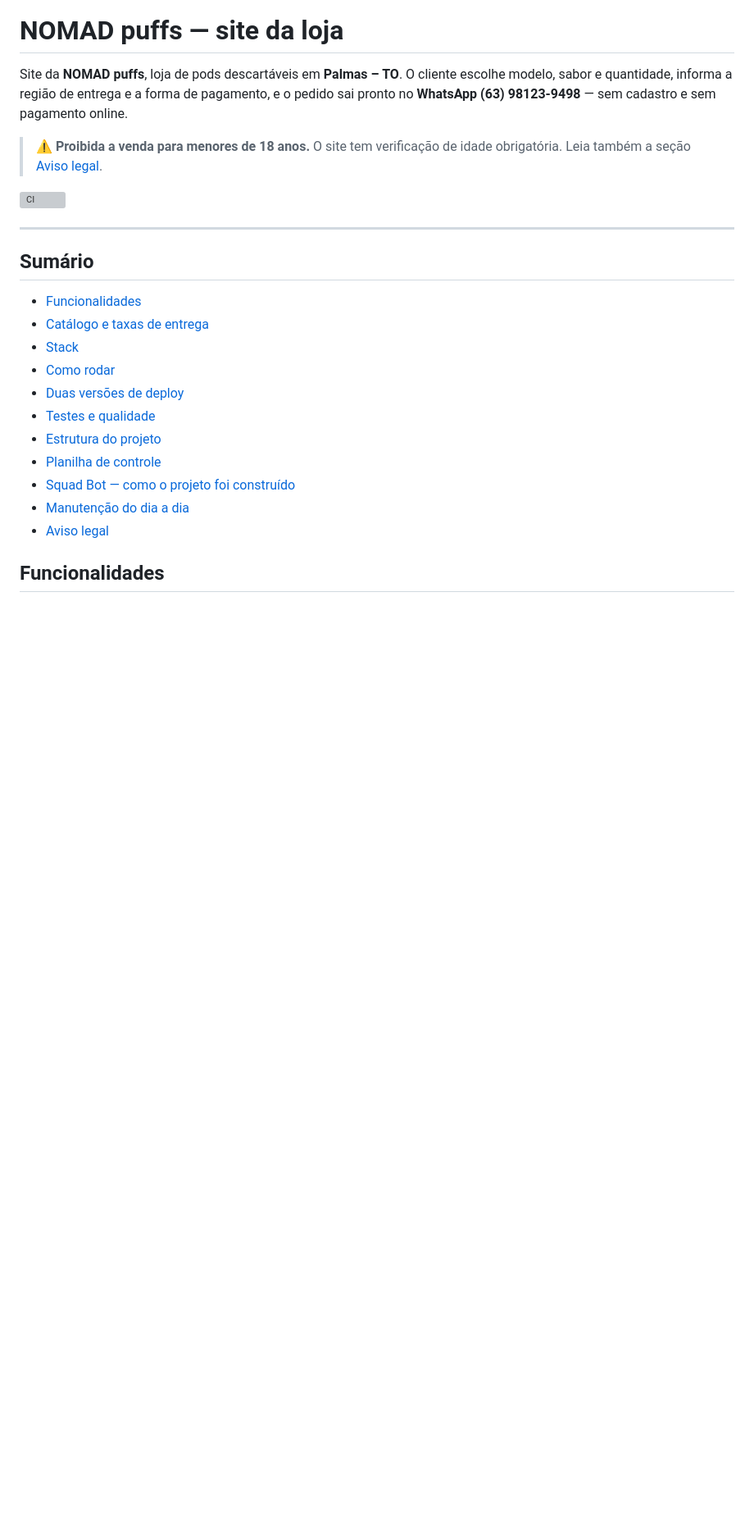
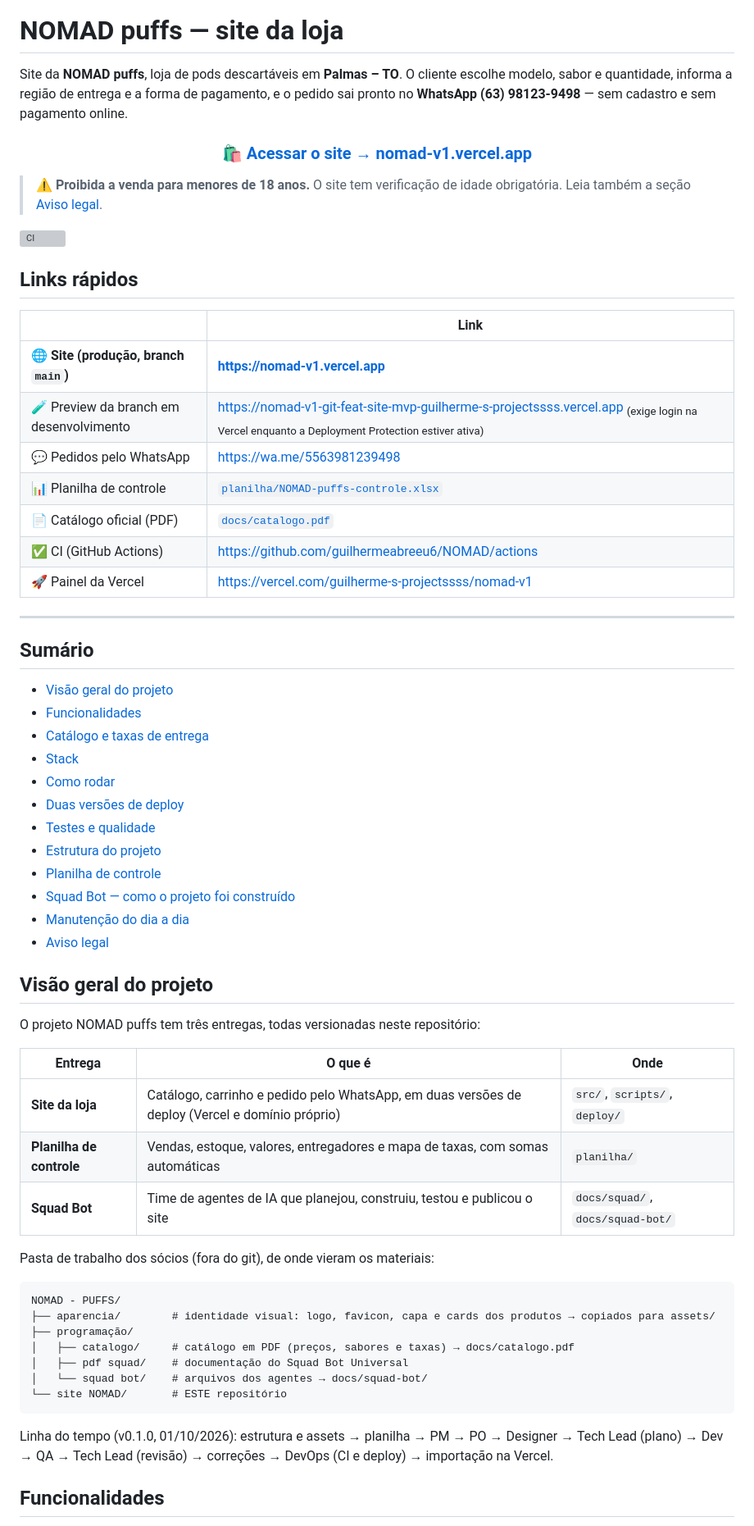
Before and after one commit to guilhermeabreeu6/NOMAD, a Markdown page: README.md, the part around one of its changes. Shown at 82% size. Rendered like a GitHub page; blank space fills up the shorter version; grey boxes are pictures that could not be loaded.

Commit message:
docs(readme): visão geral do projeto e links de acesso ao site
Co-Authored-By: Claude Opus 5.5 <noreply@anthropic.com>

````diff
--- a/README.md
+++ b/README.md
@@ -8,14 +8,28 @@ Site da **NOMAD puffs**, loja de pods descartáveis em **Palmas – TO**. O clie
 quantidade, informa a região de entrega e a forma de pagamento, e o pedido sai pronto no
 **WhatsApp (63) 98123-9498** — sem cadastro e sem pagamento online.
 
+<h3 align="center">🛍️ <a href="https://nomad-v1.vercel.app">Acessar o site → nomad-v1.vercel.app</a></h3>
+
 > ⚠️ **Proibida a venda para menores de 18 anos.** O site tem verificação de idade obrigatória.
 > Leia também a seção [Aviso legal](#aviso-legal).
 
 ![CI](https://github.com/guilhermeabreeu6/NOMAD/actions/workflows/ci.yml/badge.svg)
 
+## Links rápidos
+| | Link |
+|---|---|
+| 🌐 **Site (produção, branch `main`)** | **https://nomad-v1.vercel.app** |
+| 🧪 Preview da branch em desenvolvimento | https://nomad-v1-git-feat-site-mvp-guilherme-s-projectssss.vercel.app <sub>(exige login na Vercel enquanto a Deployment Protection estiver ativa)</sub> |
+| 💬 Pedidos pelo WhatsApp | https://wa.me/5563981239498 |
+| 📊 Planilha de controle | [`planilha/NOMAD-puffs-controle.xlsx`](planilha/NOMAD-puffs-controle.xlsx) |
+| 📄 Catálogo oficial (PDF) | [`docs/catalogo.pdf`](docs/catalogo.pdf) |
+| ✅ CI (GitHub Actions) | https://github.com/guilhermeabreeu6/NOMAD/actions |
+| 🚀 Painel da Vercel | https://vercel.com/guilherme-s-projectssss/nomad-v1 |
+
 ---
 
 ## Sumário
+- [Visão geral do projeto](#visão-geral-do-projeto)
 - [Funcionalidades](#funcionalidades)
 - [Catálogo e taxas de entrega](#catálogo-e-taxas-de-entrega)
 - [Stack](#stack)
@@ -27,6 +41,29 @@ quantidade, informa a região de entrega e a forma de pagamento, e o pedido sai
 - [Squad Bot — como o projeto foi construído](#squad-bot--como-o-projeto-foi-construído)
 - [Manutenção do dia a dia](#manutenção-do-dia-a-dia)
 - [Aviso legal](#aviso-legal)
+
+## Visão geral do projeto
+O projeto NOMAD puffs tem três entregas, todas versionadas neste repositório:
+
+| Entrega | O que é | Onde |
+|---|---|---|
+| **Site da loja** | Catálogo, carrinho e pedido pelo WhatsApp, em duas versões de deploy (Vercel e domínio próprio) | `src/`, `scripts/`, `deploy/` |
+| **Planilha de controle** | Vendas, estoque, valores, entregadores e mapa de taxas, com somas automáticas | `planilha/` |
+| **Squad Bot** | Time de agentes de IA que planejou, construiu, testou e publicou o site | `docs/squad/`, `docs/squad-bot/` |
+
+Pasta de trabalho dos sócios (fora do git), de onde vieram os materiais:
+```
+NOMAD - PUFFS/
+├── aparencia/        # identidade visual: logo, favicon, capa e cards dos produtos → copiados para assets/
+├── programação/
+│   ├── catalogo/     # catálogo em PDF (preços, sabores e taxas) → docs/catalogo.pdf
+│   ├── pdf squad/    # documentação do Squad Bot Universal
+│   └── squad bot/    # arquivos dos agentes → docs/squad-bot/
+└── site NOMAD/       # ESTE repositório
+```
+
+Linha do tempo (v0.1.0, 01/10/2026): estrutura e assets → planilha → PM → PO → Designer → Tech Lead (plano)
+→ Dev → QA → Tech Lead (revisão) → correções → DevOps (CI e deploy) → importação na Vercel.
 
 ## Funcionalidades
 - **Verificação 18+** antes de mostrar o catálogo (a confirmação fica lembrada no navegador).
````
Also changed, not shown: other parts of README.md (+5 -3 lines).
